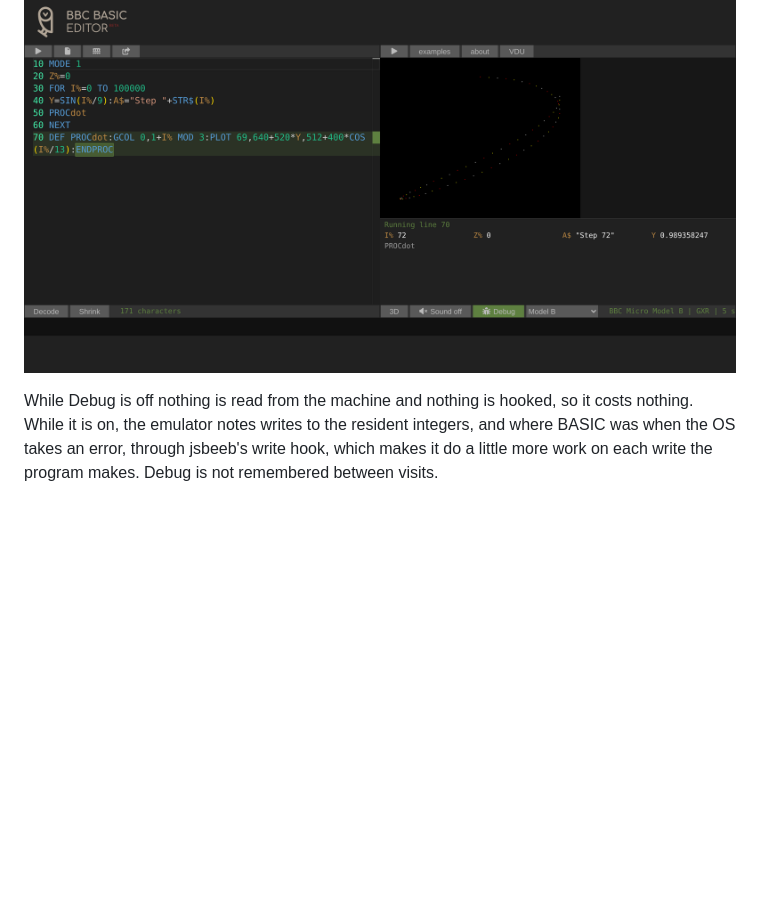
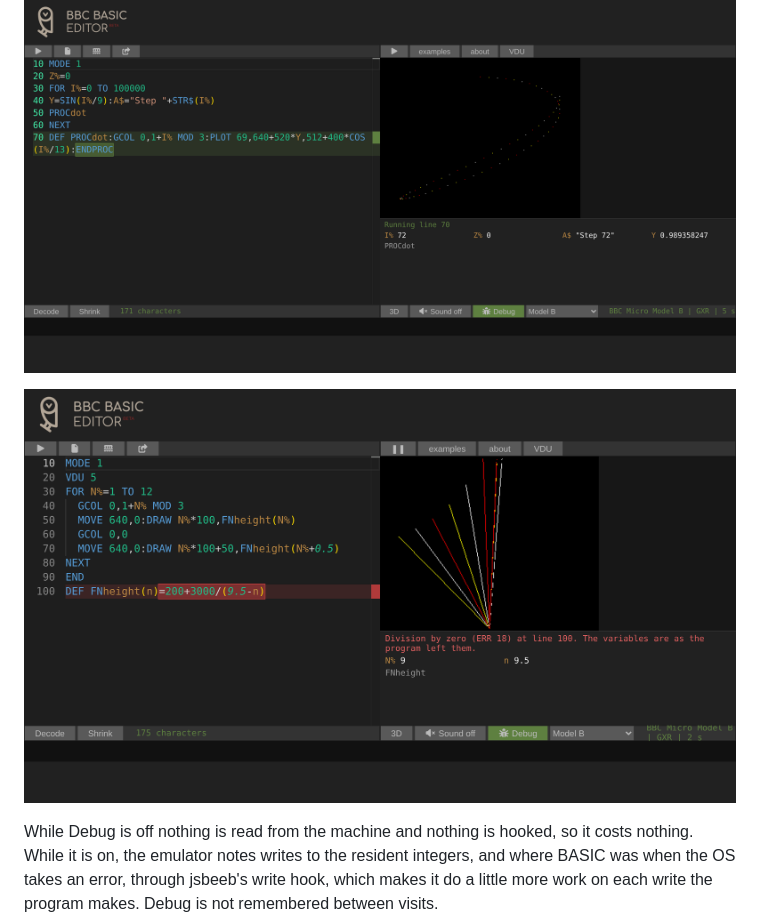
Before and after one commit to mattgodbolt/owlet-editor, a Markdown page: README.md, the part around the change. Rendered like a GitHub page; pictures changed too: docs/images/debugger-hidden-error.png (added); blank space fills up the shorter version.

```diff
--- a/README.md
+++ b/README.md
@@ -84,6 +84,8 @@ resident integer is shown only if it is not as BASIC starts it (`@%` other than
 Switch Debug on before running the program (the run button runs it again) to see them all.
 
 ![The Debug panel on a Model B, with the running statement marked in the editor](docs/images/debugger-model-b.png)
+
+![A program stopped with an error that BASIC printed in black, after VDU 5: the panel shows it, and the statement is marked in red](docs/images/debugger-hidden-error.png)
 
 While Debug is off nothing is read from the machine and nothing is hooked, so it costs nothing. While it is on, the
 emulator notes writes to the resident integers, and where BASIC was when the OS takes an error, through jsbeeb's write
```
Also changed, not shown: 1 other file.
